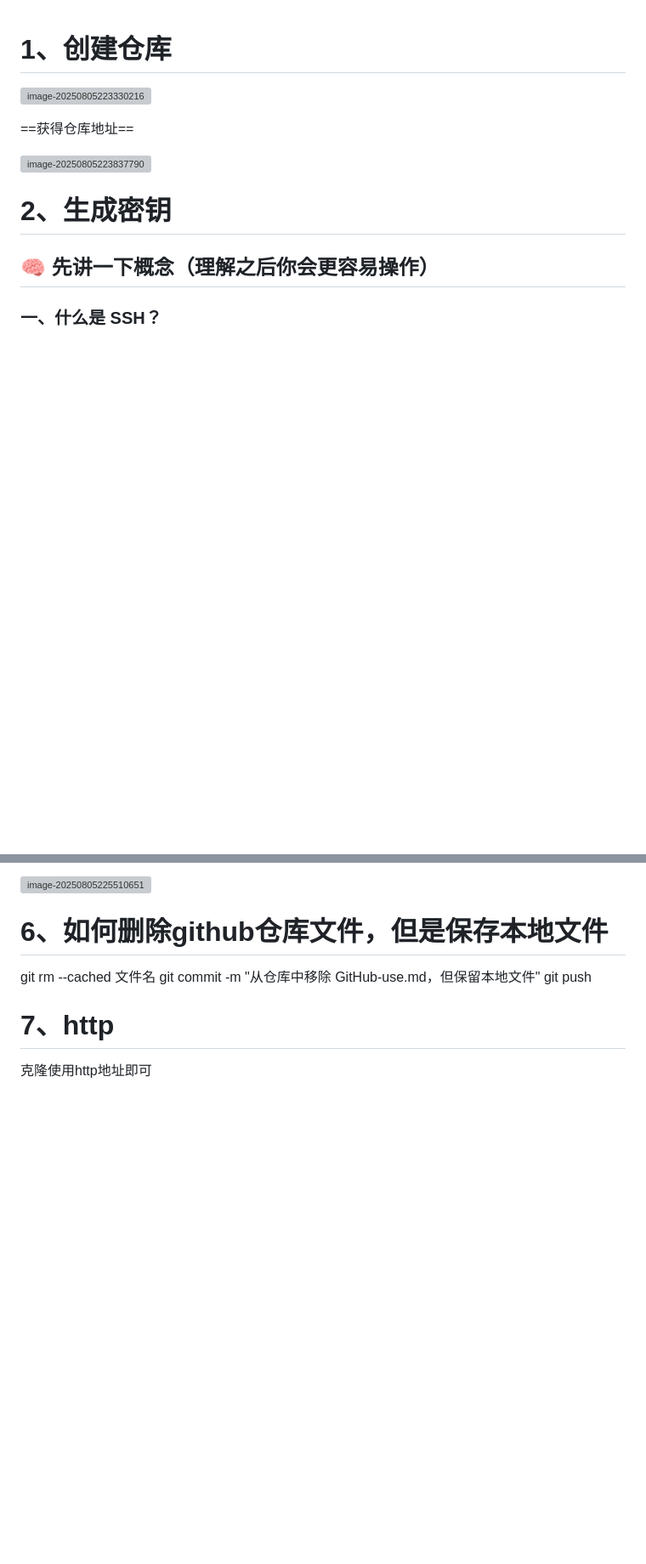
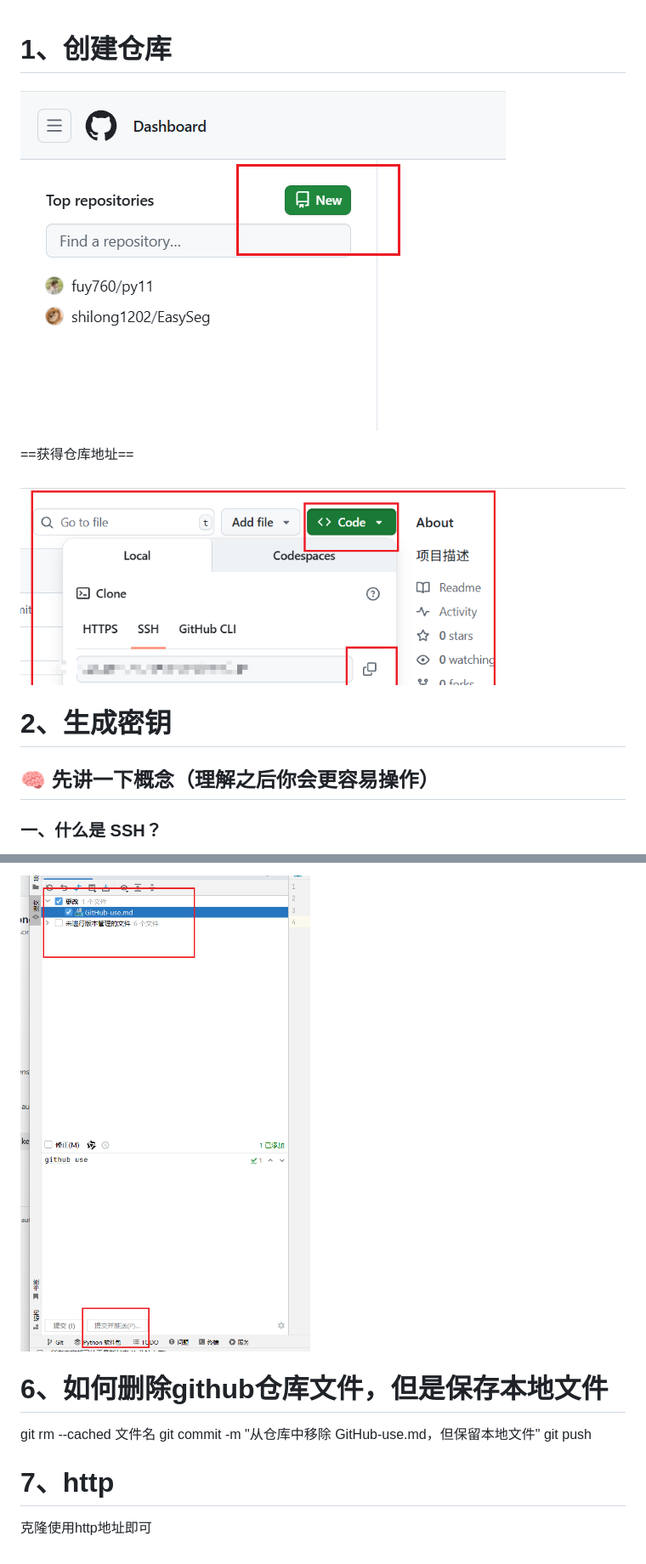
Before and after one commit to fuy760/py11, a Markdown page: GitHub-ues/GitHub-use.md, 2 parts joined by grey strips. Shown at 85% size. GitHub-like rendering; blank space fills up the shorter version; grey boxes are pictures that could not be loaded.

```diff
--- a/GitHub-ues/GitHub-use.md
+++ b/GitHub-ues/GitHub-use.md
@@ -1,6 +1,6 @@
 # 1、创建仓库
 
-![image-20250805223330216](.\image\image-20250805223330216.png)
+![image-20250805223330216](./image/image-20250805223330216.png)
 
 
 
@@ -8,7 +8,7 @@
 
 
 
-![image-20250805223837790](.\image\image-20250805223837790.png)
+![image-20250805223837790](./image/image-20250805223837790.png)
 
 
 
@@ -228,7 +228,7 @@ git clone ssh://[git@ssh.github.com:443/](git@ssh.github.com:443/YOUR-USERNAME/Y
 
 
 
-![image-20250805225510651](.\image\image-20250805225510651.png)
+![image-20250805225510651](./image/image-20250805225510651.png)
 
 
 
```
Also changed, not shown: other parts of GitHub-ues/GitHub-use.md (+12 -12 lines).
